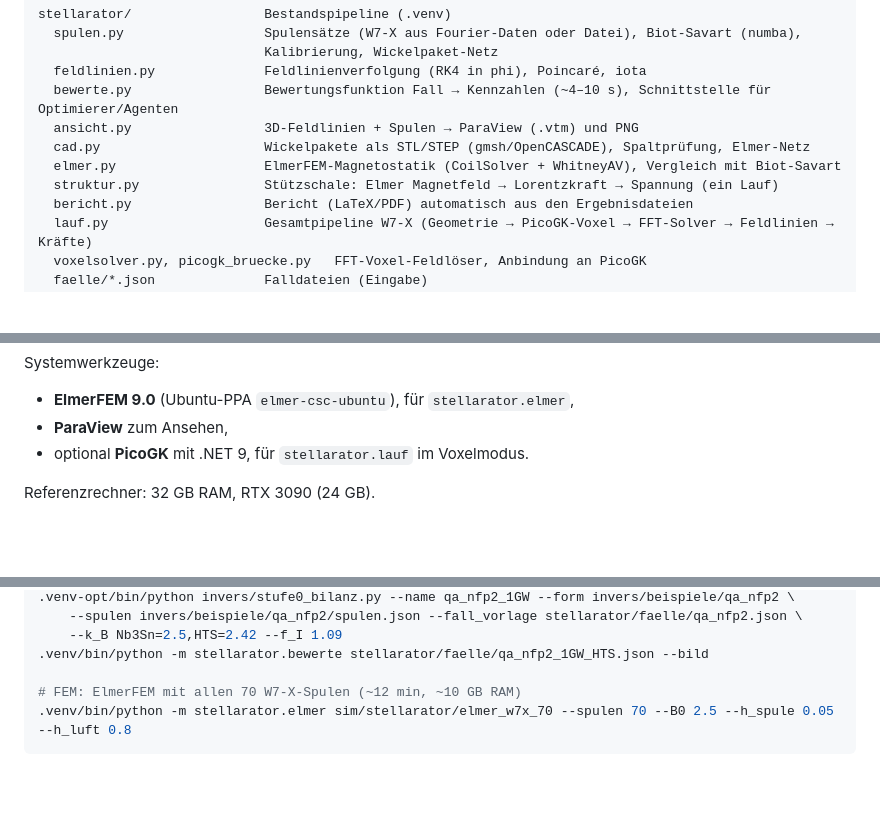
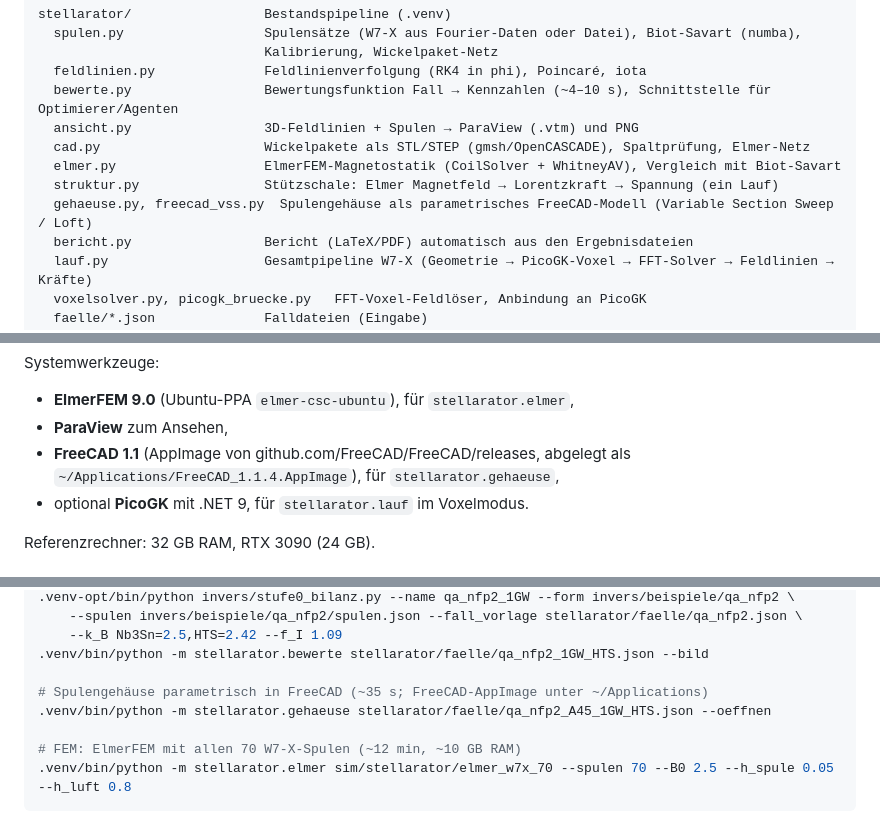
Before and after one commit to ThomasSchmiegelt/stellarator-design, a Markdown page: README.md, 3 parts joined by grey strips. Rendered like a GitHub page; blank space fills up the shorter version.

````diff
--- a/README.md
+++ b/README.md
@@ -172,6 +183,7 @@ stellarator/                 Bestandspipeline (.venv)
   cad.py                     Wickelpakete als STL/STEP (gmsh/OpenCASCADE), Spaltprüfung, Elmer-Netz
   elmer.py                   ElmerFEM-Magnetostatik (CoilSolver + WhitneyAV), Vergleich mit Biot-Savart
   struktur.py                Stützschale: Elmer Magnetfeld → Lorentzkraft → Spannung (ein Lauf)
+  gehaeuse.py, freecad_vss.py  Spulengehäuse als parametrisches FreeCAD-Modell (Variable Section Sweep / Loft)
   bericht.py                 Bericht (LaTeX/PDF) automatisch aus den Ergebnisdateien
   lauf.py                    Gesamtpipeline W7-X (Geometrie → PicoGK-Voxel → FFT-Solver → Feldlinien → Kräfte)
   voxelsolver.py, picogk_bruecke.py   FFT-Voxel-Feldlöser, Anbindung an PicoGK
@@ -206,6 +218,8 @@ python3 -m venv .venv-opt && .venv-opt/bin/pip install -r requirements-opt.txt
 Systemwerkzeuge:
 - **ElmerFEM 9.0** (Ubuntu-PPA `elmer-csc-ubuntu`), für `stellarator.elmer`,
 - **ParaView** zum Ansehen,
+- **FreeCAD 1.1** (AppImage von github.com/FreeCAD/FreeCAD/releases, abgelegt als
+  `~/Applications/FreeCAD_1.1.4.AppImage`), für `stellarator.gehaeuse`,
 - optional **PicoGK** mit .NET 9, für `stellarator.lauf` im Voxelmodus.
 
 Referenzrechner: 32 GB RAM, RTX 3090 (24 GB).
@@ -231,6 +245,9 @@ Referenzrechner: 32 GB RAM, RTX 3090 (24 GB).
     --k_B Nb3Sn=2.5,HTS=2.42 --f_I 1.09
 .venv/bin/python -m stellarator.bewerte stellarator/faelle/qa_nfp2_1GW_HTS.json --bild
 
+# Spulengehäuse parametrisch in FreeCAD (~35 s; FreeCAD-AppImage unter ~/Applications)
+.venv/bin/python -m stellarator.gehaeuse stellarator/faelle/qa_nfp2_A45_1GW_HTS.json --oeffnen
+
 # FEM: ElmerFEM mit allen 70 W7-X-Spulen (~12 min, ~10 GB RAM)
 .venv/bin/python -m stellarator.elmer sim/stellarator/elmer_w7x_70 --spulen 70 --B0 2.5 --h_spule 0.05 --h_luft 0.8
 ```
````
Also changed, not shown: other parts of README.md (+14 -2 lines), BEFUNDE.md (+17 -1 lines), ERINNERUNGEN.md (+3 -1 lines), docs/bilder/gehaeuse_A45_HTS.png (added), 2 other files.
